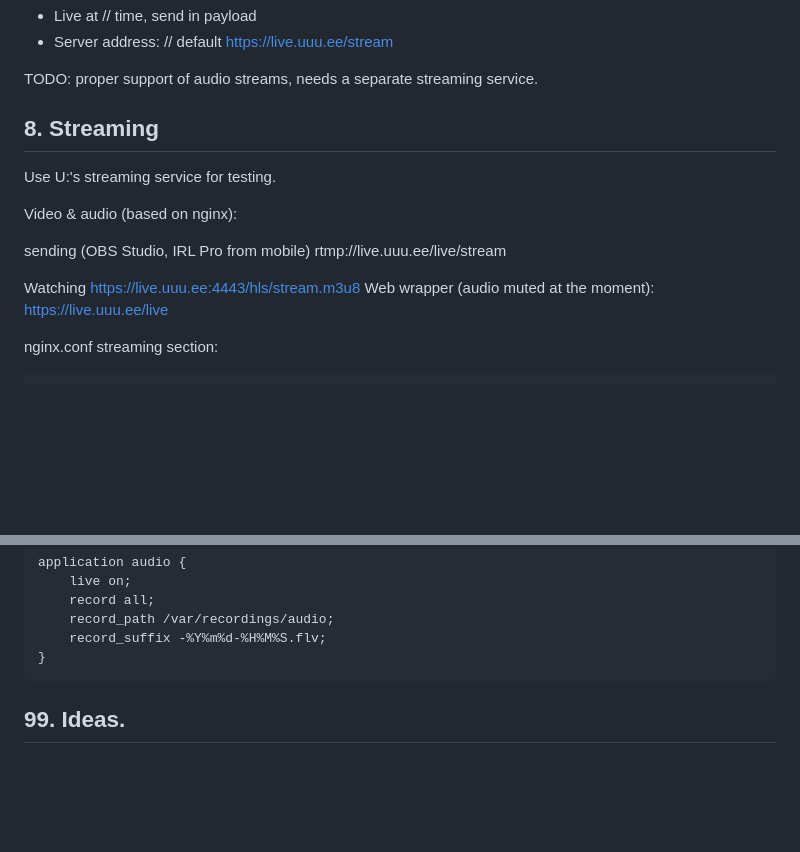
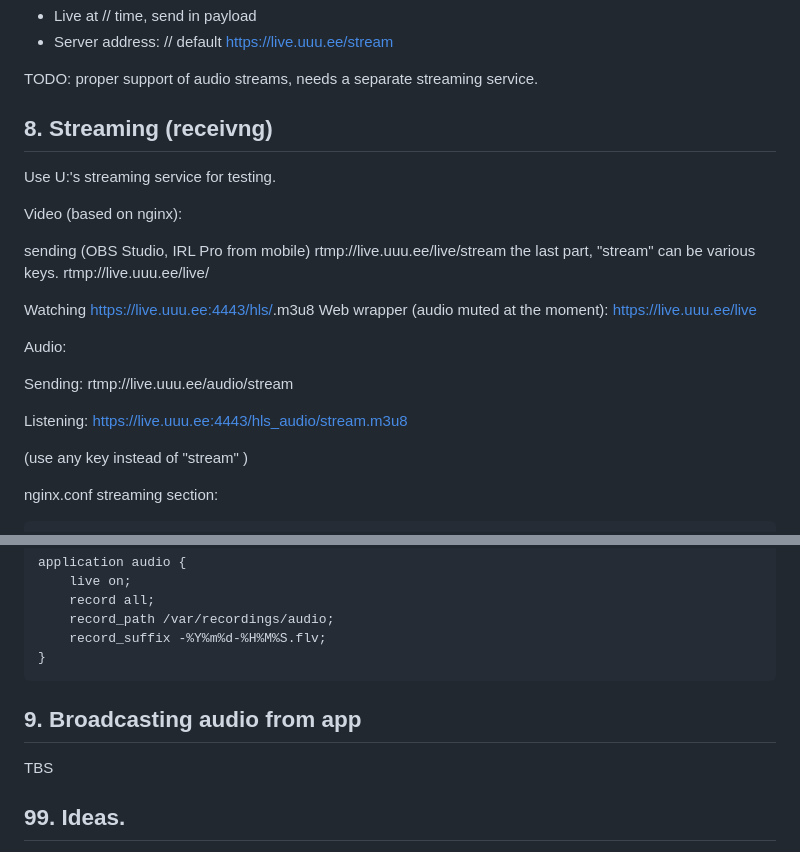
Before and after one commit to tarmoj/radio1965, a Markdown page: project-description.md, 2 parts joined by grey strips. Drawn GitHub-style; blank space fills up the shorter version.

Commit message:
Audio streaming via different endpoint.

````diff
--- a/project-description.md
+++ b/project-description.md
@@ -224,18 +224,33 @@ All others:
 TODO: proper support of audio streams, needs a separate streaming service.
 
 
-## 8. Streaming
+## 8. Streaming (receivng)
 
 Use U:'s streaming service for testing.
 
-Video & audio (based on nginx):
+Video (based on nginx):
 
 sending (OBS Studio, IRL Pro from mobile)
 rtmp://live.uuu.ee/live/stream
+the last part, "stream" can be various keys.
+rtmp://live.uuu.ee/live/<key>
 
 Watching
-https://live.uuu.ee:4443/hls/stream.m3u8
+https://live.uuu.ee:4443/hls/<key>.m3u8
 Web wrapper (audio muted at the moment): https://live.uuu.ee/live
+
+
+
+Audio:
+
+Sending: rtmp://live.uuu.ee/audio/stream
+
+Listening:
+https://live.uuu.ee:4443/hls_audio/stream.m3u8
+
+(use any key instead of "stream" )
+
+
 
 nginx.conf streaming section:
 ```
@@ -344,6 +359,14 @@ application audio {
 }
 ```
 
+
+
+
+## 9. Broadcasting audio from app
+
+TBS
+
+
 ## 99. Ideas.
 
 Think of the app/project as **library** -  new items, catlogues, shelves, items lost, order/wish lists, meeting with authors, *vorlesungen* etc I
````
